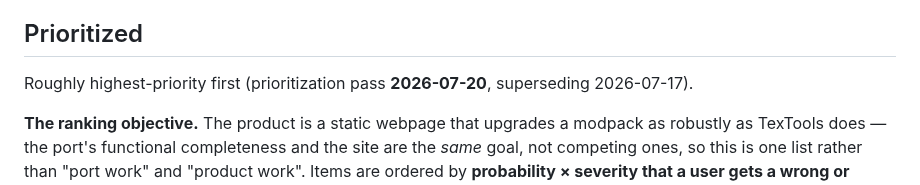
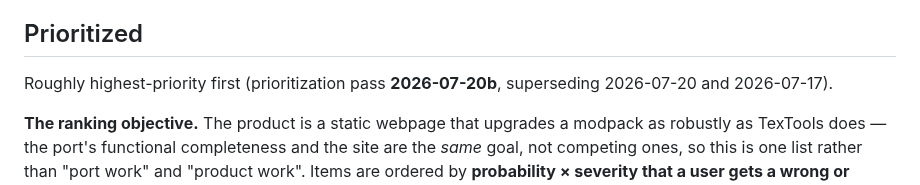
Before and after one commit to efokschaner/ffxiv-upgrade-modpack, a Markdown page: docs/BACKLOG.md, the part around one of its changes. Rendered like a GitHub page.

```diff
--- a/docs/BACKLOG.md
+++ b/docs/BACKLOG.md
@@ -32,7 +32,8 @@ cold by someone with no context.
 
 ## Prioritized
 
-Roughly highest-priority first (prioritization pass **2026-07-20**, superseding 2026-07-17).
+Roughly highest-priority first (prioritization pass **2026-07-20b**, superseding 2026-07-20 and
+2026-07-17).
 
 **The ranking objective.** The product is a static webpage that upgrades a modpack as robustly as
 TexTools does — the port's functional completeness and the site are the *same* goal, not competing
```
Also changed, not shown: other parts of docs/BACKLOG.md (+20 -15 lines), docs/backlog/2026-07-20-mpl-key-order-field-before-properties.md (deleted, +0 -58 lines).
